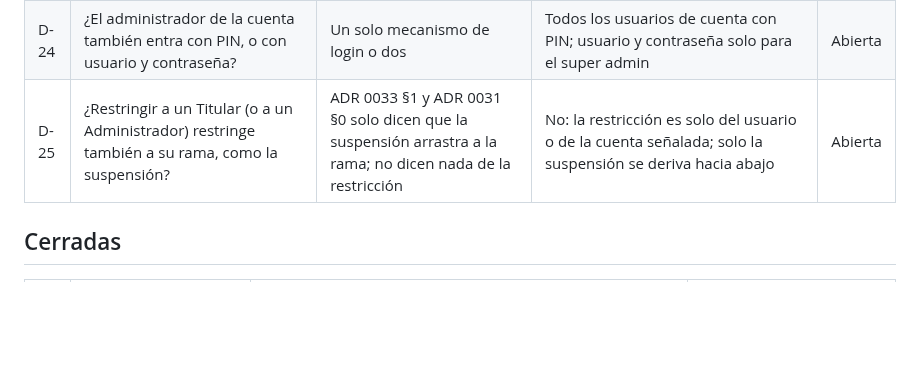
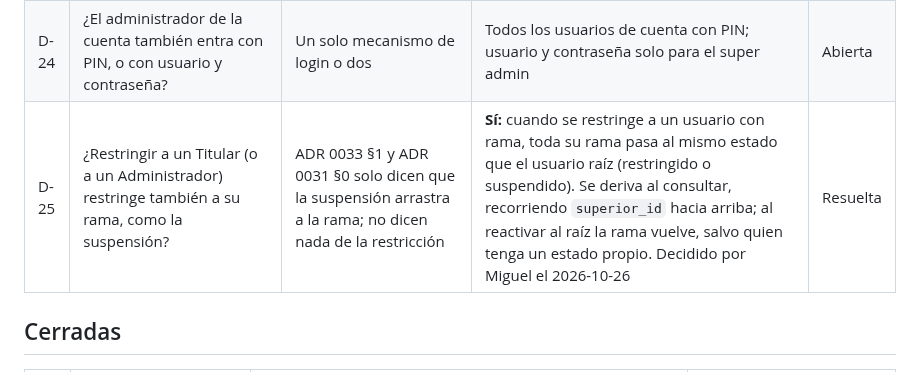
Before and after one commit to Agrocom-SRL/Qr-access, a Markdown page: docs/modelo-datos/02-dudas-y-ambiguedades.md, the part around the change. Rendered like a GitHub page; blank space fills up the shorter version.

Commit message:
resuelve la duda D-25: la restricción también arrastra a la rama

```diff
--- a/docs/modelo-datos/02-dudas-y-ambiguedades.md
+++ b/docs/modelo-datos/02-dudas-y-ambiguedades.md
@@ -18,7 +18,7 @@ Formato: **D-NN** · pregunta · por qué importa · propuesta · estado. Al cer
 | D-20 | ¿Hace falta un escáner de guardia en la app (puertas sin lector)? | Feature `escaner` y rol Guardia | Fuera de V1 | Abierta |
 | D-21 | ¿Se anota algo de la persona que entra (nombre, motivo) al generar el QR? | Datos personales y lo que muestra el historial | Solo una etiqueta libre opcional ("Proveedor de gas"); no se registra a la persona | Abierta |
 | D-24 | ¿El administrador de la cuenta también entra con PIN, o con usuario y contraseña? | Un solo mecanismo de login o dos | Todos los usuarios de cuenta con PIN; usuario y contraseña solo para el super admin | Abierta |
-| D-25 | ¿Restringir a un Titular (o a un Administrador) restringe también a su rama, como la suspensión? | ADR 0033 §1 y ADR 0031 §0 solo dicen que la suspensión arrastra a la rama; no dicen nada de la restricción | No: la restricción es solo del usuario o de la cuenta señalada; solo la suspensión se deriva hacia abajo | Abierta |
+| D-25 | ¿Restringir a un Titular (o a un Administrador) restringe también a su rama, como la suspensión? | ADR 0033 §1 y ADR 0031 §0 solo dicen que la suspensión arrastra a la rama; no dicen nada de la restricción | **Sí:** cuando se restringe a un usuario con rama, toda su rama pasa al mismo estado que el usuario raíz (restringido o suspendido). Se deriva al consultar, recorriendo `superior_id` hacia arriba; al reactivar al raíz la rama vuelve, salvo quien tenga un estado propio. Decidido por Miguel el 2026-10-26 | Resuelta |
 
 ## Cerradas
 
```
